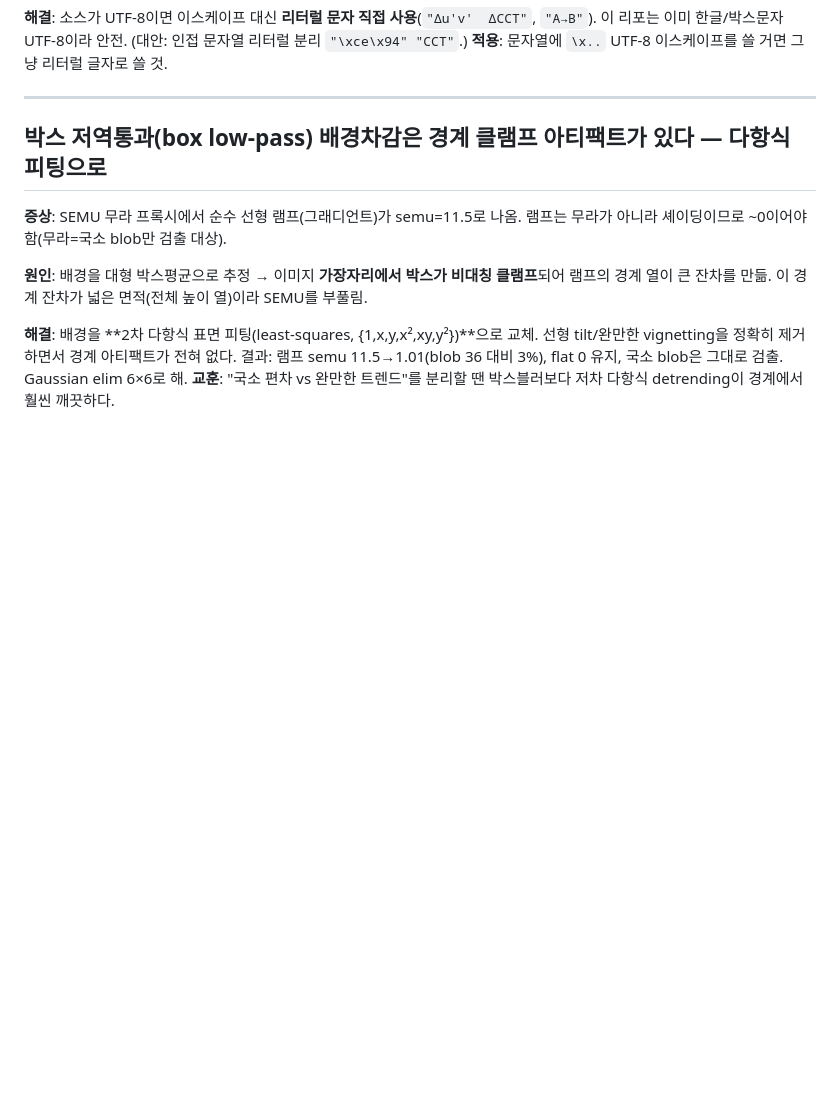
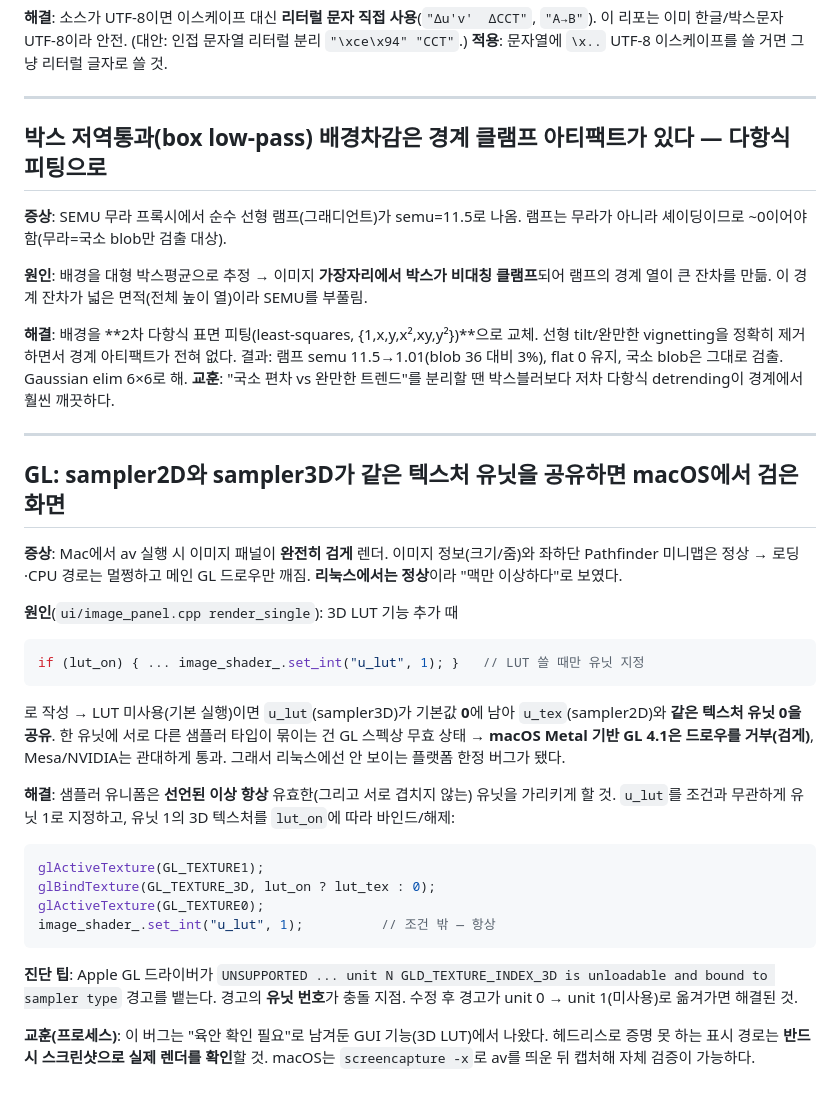
Before and after one commit to alexchongyu/av, a Markdown page: tasks/lessons.md, the part around the change. GitHub-like rendering; blank space fills up the shorter version.

Commit message:
docs(lessons): GL sampler2D/sampler3D unit aliasing → black image on macOS
Record the root cause, the always-assign-a-unit fix, the Apple driver warning
that pinpoints the conflicting unit, and the process lesson: verify display-path
features with an actual screenshot (screencapture -x), not just a clean build.

Co-Authored-By: Claude Opus 4.8 <noreply@anthropic.com>

````diff
--- a/tasks/lessons.md
+++ b/tasks/lessons.md
@@ -250,3 +250,37 @@ dirty-loop 은 사라지지만, **소스 mtime 이 기존 오브젝트(.o, 지
 11.5→1.01(blob 36 대비 3%), flat 0 유지, 국소 blob은 그대로 검출. Gaussian elim 6×6로 해.
 **교훈**: "국소 편차 vs 완만한 트렌드"를 분리할 땐 박스블러보다 저차 다항식 detrending이
 경계에서 훨씬 깨끗하다.
+
+---
+
+## GL: sampler2D와 sampler3D가 같은 텍스처 유닛을 공유하면 macOS에서 검은 화면
+
+**증상**: Mac에서 av 실행 시 이미지 패널이 **완전히 검게** 렌더. 이미지 정보(크기/줌)와
+좌하단 Pathfinder 미니맵은 정상 → 로딩·CPU 경로는 멀쩡하고 메인 GL 드로우만 깨짐.
+**리눅스에서는 정상**이라 "맥만 이상하다"로 보였다.
+
+**원인**(`ui/image_panel.cpp render_single`): 3D LUT 기능 추가 때
+```cpp
+if (lut_on) { ... image_shader_.set_int("u_lut", 1); }   // LUT 쓸 때만 유닛 지정
+```
+로 작성 → LUT 미사용(기본 실행)이면 `u_lut`(sampler3D)가 기본값 **0**에 남아
+`u_tex`(sampler2D)와 **같은 텍스처 유닛 0을 공유**. 한 유닛에 서로 다른 샘플러 타입이
+묶이는 건 GL 스펙상 무효 상태 → **macOS Metal 기반 GL 4.1은 드로우를 거부(검게)**,
+Mesa/NVIDIA는 관대하게 통과. 그래서 리눅스에선 안 보이는 플랫폼 한정 버그가 됐다.
+
+**해결**: 샘플러 유니폼은 **선언된 이상 항상** 유효한(그리고 서로 겹치지 않는) 유닛을
+가리키게 할 것. `u_lut`를 조건과 무관하게 유닛 1로 지정하고, 유닛 1의 3D 텍스처를
+`lut_on`에 따라 바인드/해제:
+```cpp
+glActiveTexture(GL_TEXTURE1);
+glBindTexture(GL_TEXTURE_3D, lut_on ? lut_tex : 0);
+glActiveTexture(GL_TEXTURE0);
+image_shader_.set_int("u_lut", 1);          // 조건 밖 — 항상
+```
+**진단 팁**: Apple GL 드라이버가 `UNSUPPORTED ... unit N GLD_TEXTURE_INDEX_3D is
+unloadable and bound to sampler type` 경고를 뱉는다. 경고의 **유닛 번호**가 충돌 지점.
+수정 후 경고가 unit 0 → unit 1(미사용)로 옮겨가면 해결된 것.
+
+**교훈(프로세스)**: 이 버그는 "육안 확인 필요"로 남겨둔 GUI 기능(3D LUT)에서 나왔다.
+헤드리스로 증명 못 하는 표시 경로는 **반드시 스크린샷으로 실제 렌더를 확인**할 것.
+macOS는 `screencapture -x`로 av를 띄운 뒤 캡처해 자체 검증이 가능하다.
````
